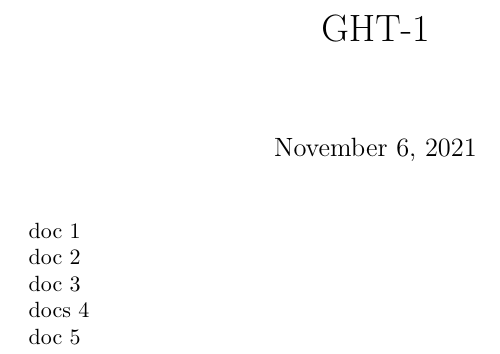
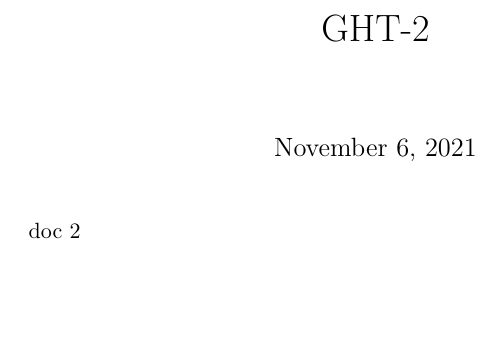
Before and after one commit to Health-Sprints/github-fidus-monitor-book, a LaTeX document (latex/chapter-2.tex): part of the page, cut at the place of the change, the shorter picture padded with empty space. Compiled offline with pdfLaTeX.

Commit message:
Update from Fidus Writer

```diff
--- a/latex/chapter-2.tex
+++ b/latex/chapter-2.tex
@@ -2,23 +2,11 @@
 
 \begin{document}
 
-\title{GHT-1}
+\title{GHT-2}
 
 \maketitle
 
 
-doc 1
-
-
 doc 2
 
-
-doc 3
-
-
-docs 4
-
-
-doc 5
-
 \end{document}
```
